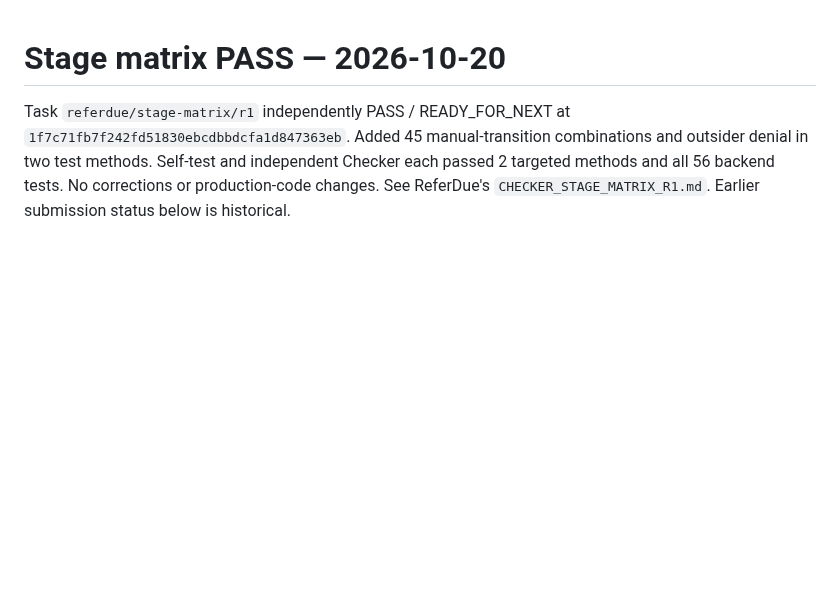
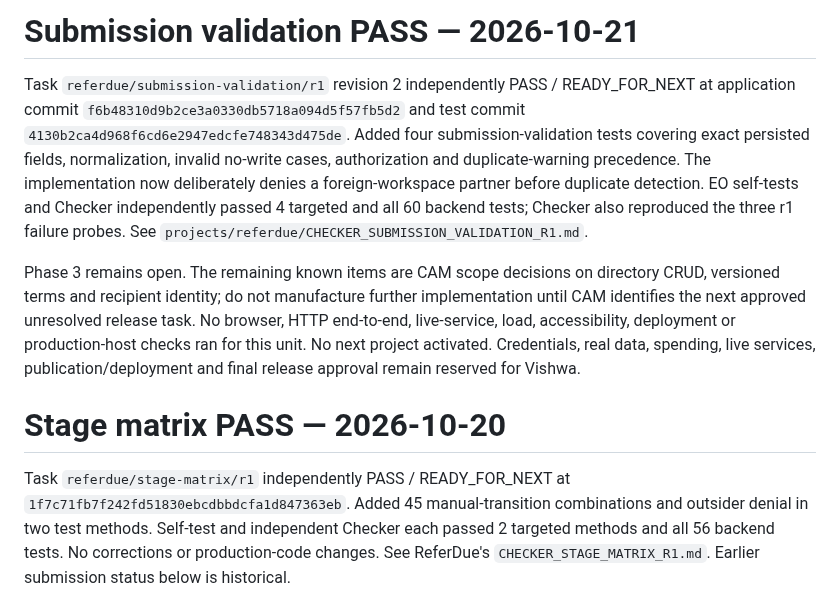
Before and after one commit to srivishwa224-max/Mr-Vishwa, a Markdown page: projects/BUILD_QUEUE.md, the part around the change. GitHub-like rendering; blank space fills up the shorter version.

Commit message:
Record ReferDue submission validation PASS

```diff
--- a/projects/BUILD_QUEUE.md
+++ b/projects/BUILD_QUEUE.md
@@ -1,3 +1,8 @@
+# Submission validation PASS — 2026-10-21
+
+Task `referdue/submission-validation/r1` revision 2 independently PASS / READY_FOR_NEXT at application commit `f6b48310d9b2ce3a0330db5718a094d5f57fb5d2` and test commit `4130b2ca4d968f6cd6e2947edcfe748343d475de`. Added four submission-validation tests covering exact persisted fields, normalization, invalid no-write cases, authorization and duplicate-warning precedence. The implementation now deliberately denies a foreign-workspace partner before duplicate detection. EO self-tests and Checker independently passed 4 targeted and all 60 backend tests; Checker also reproduced the three r1 failure probes. See `projects/referdue/CHECKER_SUBMISSION_VALIDATION_R1.md`.
+
+Phase 3 remains open. The remaining known items are CAM scope decisions on directory CRUD, versioned terms and recipient identity; do not manufacture further implementation until CAM identifies the next approved unresolved release task. No browser, HTTP end-to-end, live-service, load, accessibility, deployment or production-host checks ran for this unit. No next project activated. Credentials, real data, spending, live services, publication/deployment and final release approval remain reserved for Vishwa.
 # Stage matrix PASS — 2026-10-20
 
 Task `referdue/stage-matrix/r1` independently PASS / READY_FOR_NEXT at `1f7c71fb7f242fd51830ebcdbbdcfa1d847363eb`. Added 45 manual-transition combinations and outsider denial in two test methods. Self-test and independent Checker each passed 2 targeted methods and all 56 backend tests. No corrections or production-code changes. See ReferDue's `CHECKER_STAGE_MATRIX_R1.md`. Earlier submission status below is historical.
```
